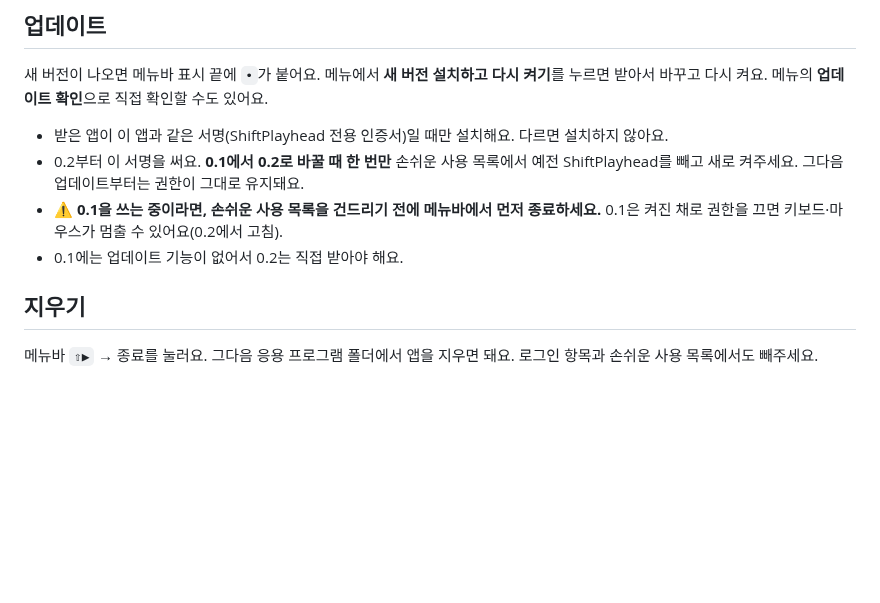
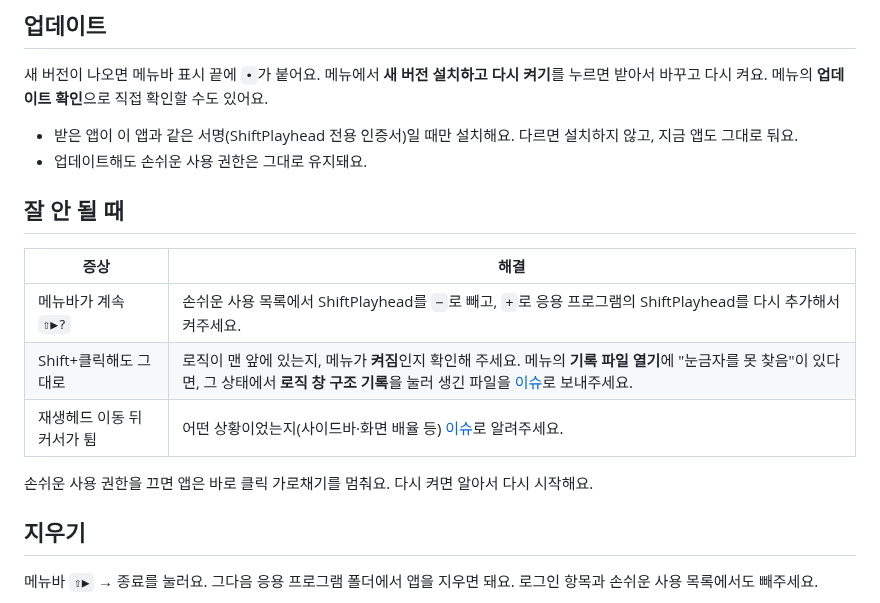
Before and after one commit to tesora1850/ShiftPlayhead, a Markdown page: README.md, the part around one of its changes. Drawn GitHub-style; blank space fills up the shorter version.

```diff
--- a/README.md
+++ b/README.md
@@ -44,10 +60,18 @@ Shift+클릭하면 앱이 같은 가로 위치의 눈금자를 대신 눌러줘
 
 새 버전이 나오면 메뉴바 표시 끝에 `•`가 붙어요. 메뉴에서 **새 버전 설치하고 다시 켜기**를 누르면 받아서 바꾸고 다시 켜요. 메뉴의 **업데이트 확인**으로 직접 확인할 수도 있어요.
 
-- 받은 앱이 이 앱과 같은 서명(ShiftPlayhead 전용 인증서)일 때만 설치해요. 다르면 설치하지 않아요.
-- 0.2부터 이 서명을 써요. **0.1에서 0.2로 바꿀 때 한 번만** 손쉬운 사용 목록에서 예전 ShiftPlayhead를 빼고 새로 켜주세요. 그다음 업데이트부터는 권한이 그대로 유지돼요.
-- ⚠️ **0.1을 쓰는 중이라면, 손쉬운 사용 목록을 건드리기 전에 메뉴바에서 먼저 종료하세요.** 0.1은 켜진 채로 권한을 끄면 키보드·마우스가 멈출 수 있어요(0.2에서 고침).
-- 0.1에는 업데이트 기능이 없어서 0.2는 직접 받아야 해요.
+- 받은 앱이 이 앱과 같은 서명(ShiftPlayhead 전용 인증서)일 때만 설치해요. 다르면 설치하지 않고, 지금 앱도 그대로 둬요.
+- 업데이트해도 손쉬운 사용 권한은 그대로 유지돼요.
+
+## 잘 안 될 때
+
+| 증상 | 해결 |
+|---|---|
+| 메뉴바가 계속 `⇧▶︎?` | 손쉬운 사용 목록에서 ShiftPlayhead를 `−`로 빼고, `+`로 응용 프로그램의 ShiftPlayhead를 다시 추가해서 켜주세요. |
+| Shift+클릭해도 그대로 | 로직이 맨 앞에 있는지, 메뉴가 **켜짐**인지 확인해 주세요. 메뉴의 **기록 파일 열기**에 "눈금자를 못 찾음"이 있다면, 그 상태에서 **로직 창 구조 기록**을 눌러 생긴 파일을 [이슈](../../issues)로 보내주세요. |
+| 재생헤드 이동 뒤 커서가 튐 | 어떤 상황이었는지(사이드바·화면 배율 등) [이슈](../../issues)로 알려주세요. |
+
+손쉬운 사용 권한을 끄면 앱은 바로 클릭 가로채기를 멈춰요. 다시 켜면 알아서 다시 시작해요.
 
 ## 지우기
 
```
Also changed, not shown: other parts of README.md (+17 -1 lines), docs/demo.gif (added).
